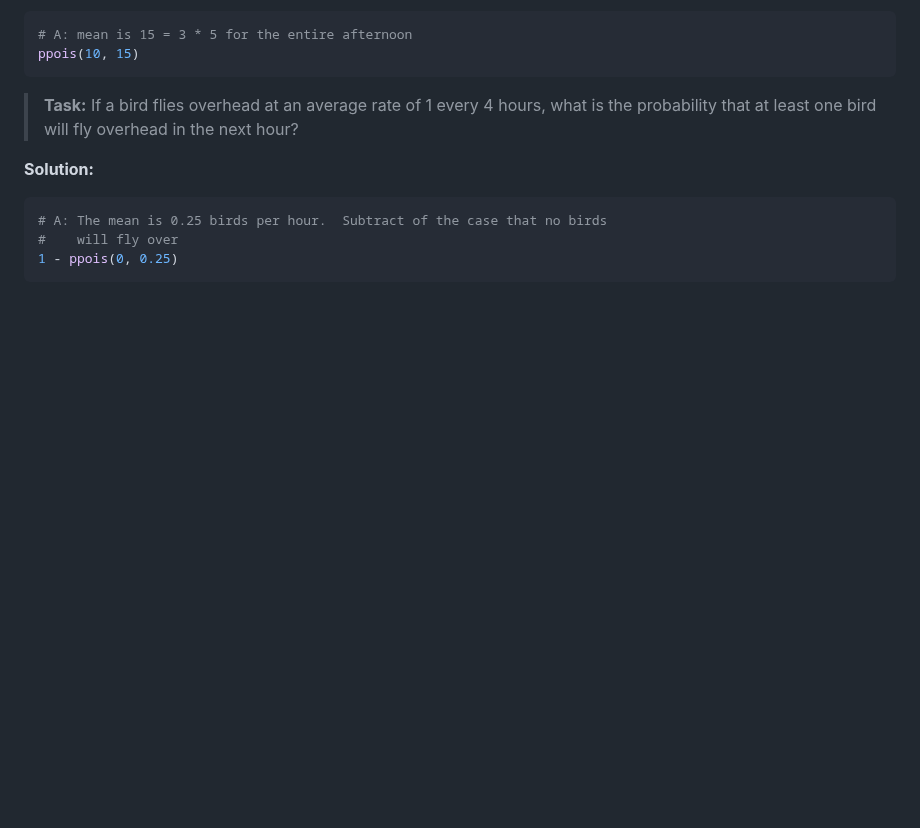
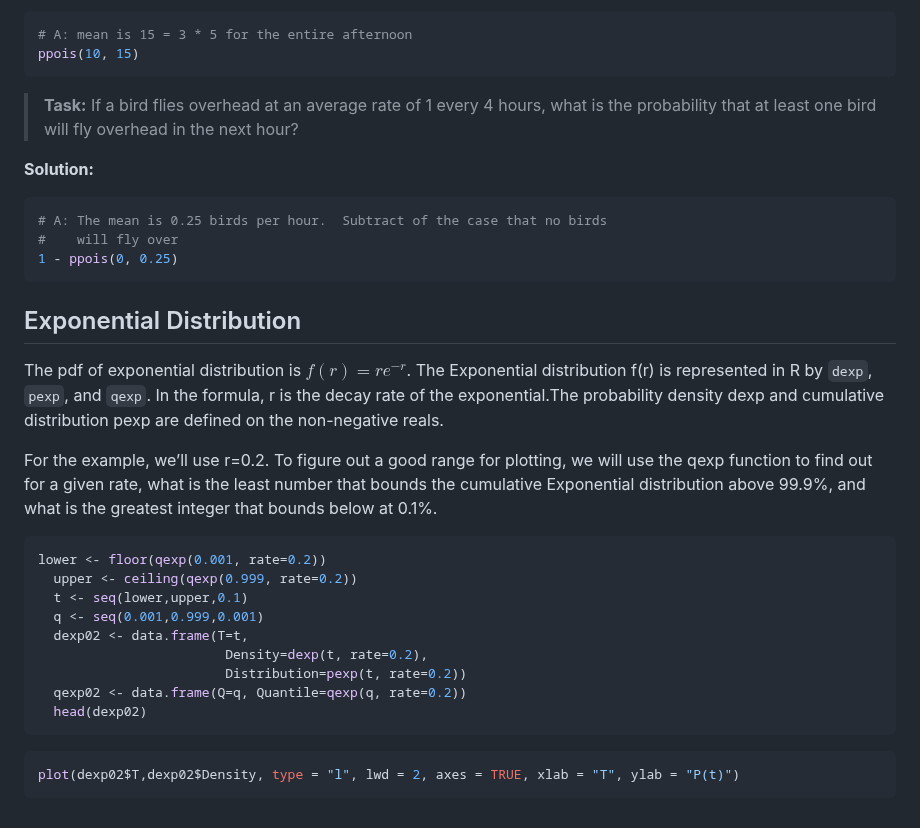
Before and after one commit to sijuswamy/Data-Analytics-using-R, a Markdown page: Basic Probability distributions.md, the part around one of its changes. GitHub-like rendering; blank space fills up the shorter version.

````diff
--- a/Basic Probability distributions.md
+++ b/Basic Probability distributions.md
@@ -199,3 +200,24 @@ ppois(10, 15)
 #    will fly over
 1 - ppois(0, 0.25)
 ```
+
+## Exponential Distribution
+The pdf of exponential distribution is $f(r)=re^{-r}$. The Exponential distribution f(r) is represented in R by `dexp`, `pexp`, and `qexp`. In the formula, r is the decay rate of the exponential.The probability density dexp and cumulative distribution pexp are defined on the non-negative reals.
+
+For the example, we’ll use r=0.2. To figure out a good range for plotting, we will use the qexp function to find out for a given rate, what is the least number that bounds the cumulative Exponential distribution above 99.9%, and what is the greatest integer that bounds below at 0.1%.
+
+```r
+lower <- floor(qexp(0.001, rate=0.2))
+  upper <- ceiling(qexp(0.999, rate=0.2))
+  t <- seq(lower,upper,0.1)
+  q <- seq(0.001,0.999,0.001)
+  dexp02 <- data.frame(T=t,
+                        Density=dexp(t, rate=0.2),
+                        Distribution=pexp(t, rate=0.2))
+  qexp02 <- data.frame(Q=q, Quantile=qexp(q, rate=0.2))
+  head(dexp02)
+```
+
+```r
+plot(dexp02$T,dexp02$Density, type = "l", lwd = 2, axes = TRUE, xlab = "T", ylab = "P(t)")
+```
````
Also changed, not shown: other parts of Basic Probability distributions.md (+1 -0 lines).
